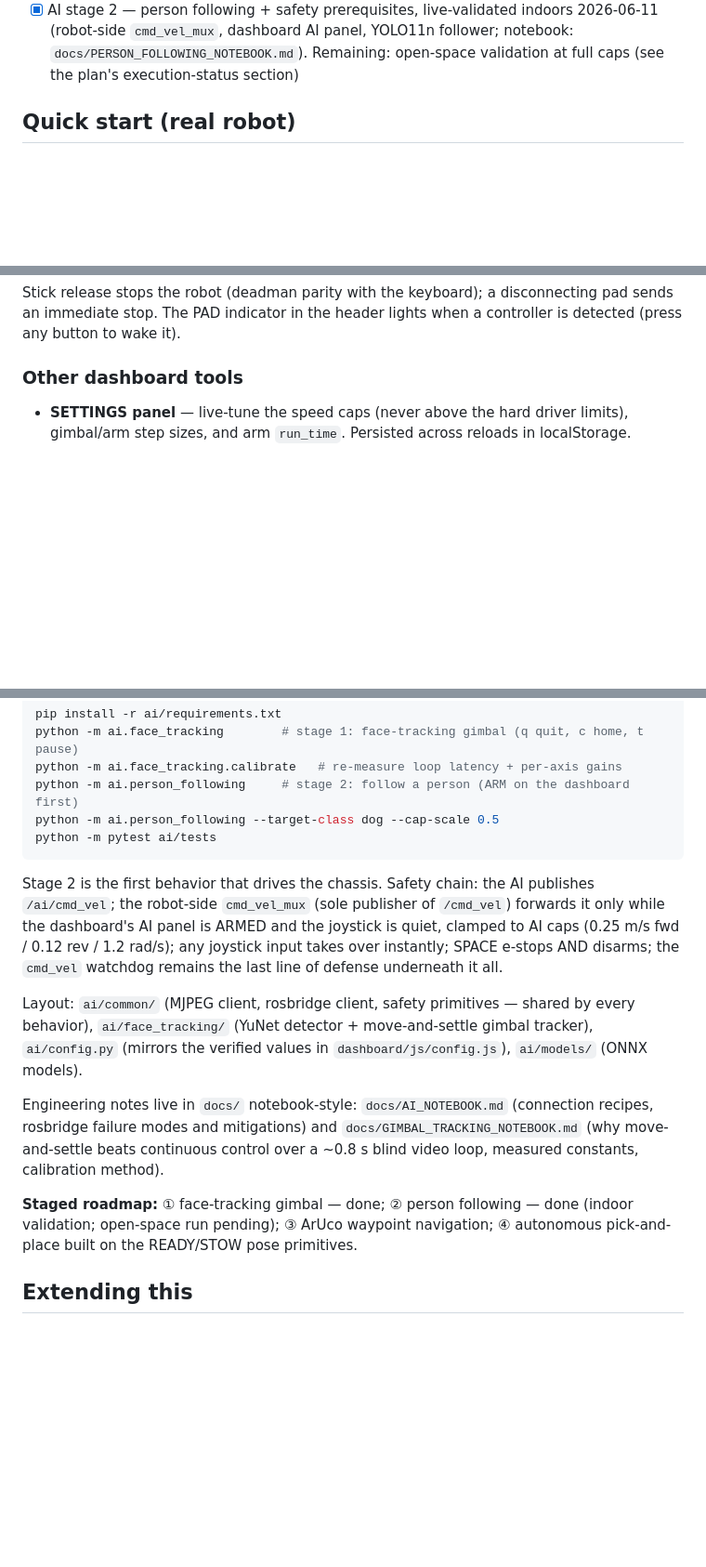
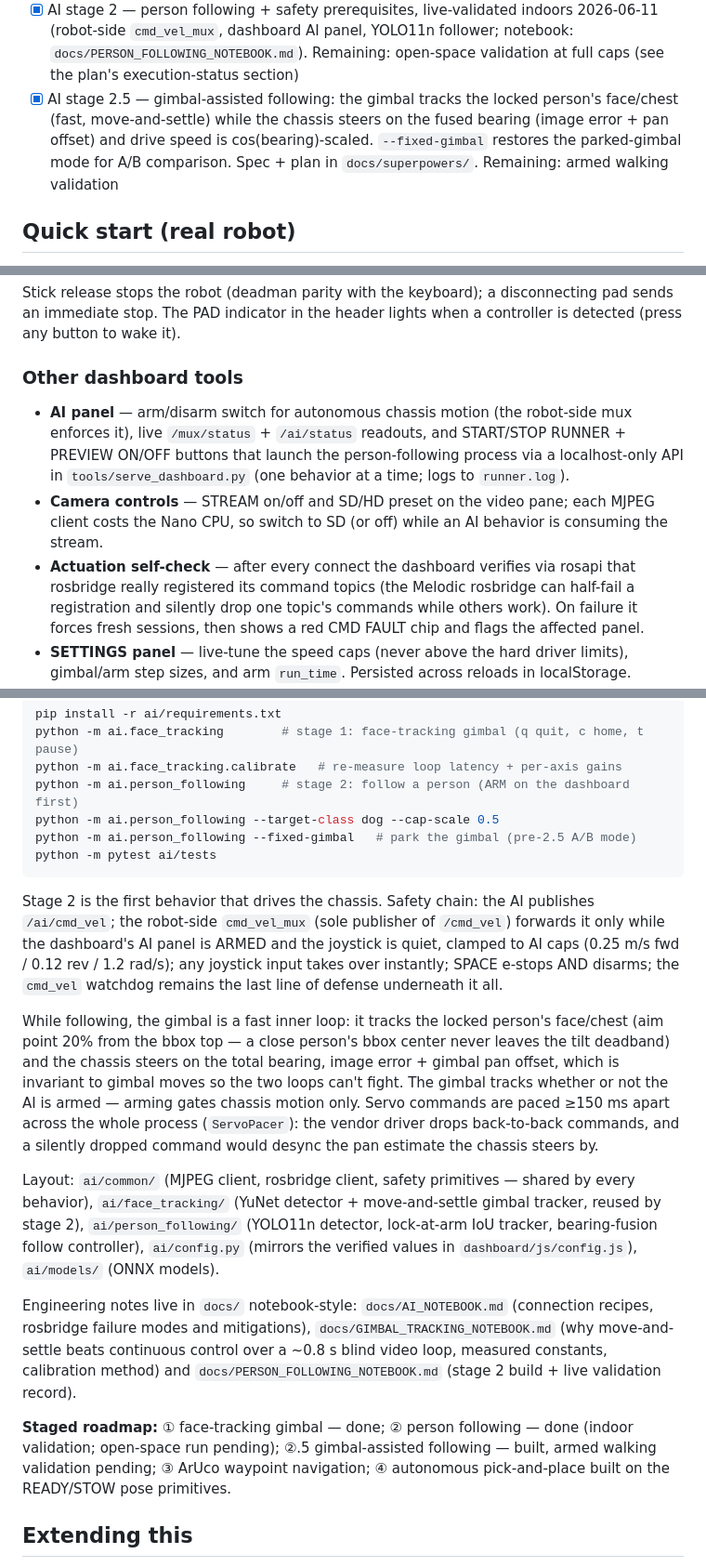
Before and after one commit to rbhale-git/transbot_se, a Markdown page: README.md, 3 parts joined by grey strips. Shown at 93% size. GitHub-like rendering; blank space fills up the shorter version.

Commit message:
READMEs: gimbal-assisted following, dashboard AI/runner/camera controls, actuation self-check
Co-Authored-By: Claude Fable 5 <noreply@anthropic.com>

````diff
--- a/README.md
+++ b/README.md
@@ -108,6 +109,12 @@ sudo nmcli con up Transbot    # start the hotspot AP
       YOLO11n follower; notebook: `docs/PERSON_FOLLOWING_NOTEBOOK.md`).
       Remaining: open-space validation at full caps (see the plan's
       execution-status section)
+- [x] AI stage 2.5 — gimbal-assisted following: the gimbal tracks the locked
+      person's face/chest (fast, move-and-settle) while the chassis steers on
+      the fused bearing (image error + pan offset) and drive speed is
+      cos(bearing)-scaled. `--fixed-gimbal` restores the parked-gimbal mode
+      for A/B comparison. Spec + plan in `docs/superpowers/`. Remaining:
+      armed walking validation
 
 ## Quick start (real robot)
 
@@ -190,6 +198,19 @@ lights when a controller is detected (press any button to wake it).
 
 ### Other dashboard tools
 
+- **AI panel** — arm/disarm switch for autonomous chassis motion (the
+  robot-side mux enforces it), live `/mux/status` + `/ai/status` readouts,
+  and START/STOP RUNNER + PREVIEW ON/OFF buttons that launch the
+  person-following process via a localhost-only API in
+  `tools/serve_dashboard.py` (one behavior at a time; logs to `runner.log`).
+- **Camera controls** — STREAM on/off and SD/HD preset on the video pane;
+  each MJPEG client costs the Nano CPU, so switch to SD (or off) while an AI
+  behavior is consuming the stream.
+- **Actuation self-check** — after every connect the dashboard verifies via
+  rosapi that rosbridge really registered its command topics (the Melodic
+  rosbridge can half-fail a registration and silently drop one topic's
+  commands while others work). On failure it forces fresh sessions, then
+  shows a red CMD FAULT chip and flags the affected panel.
 - **SETTINGS panel** — live-tune the speed caps (never above the hard driver
   limits), gimbal/arm step sizes, and arm `run_time`. Persisted across
   reloads in localStorage.
@@ -280,6 +301,7 @@ python -m ai.face_tracking        # stage 1: face-tracking gimbal (q quit, c hom
 python -m ai.face_tracking.calibrate   # re-measure loop latency + per-axis gains
 python -m ai.person_following     # stage 2: follow a person (ARM on the dashboard first)
 python -m ai.person_following --target-class dog --cap-scale 0.5
+python -m ai.person_following --fixed-gimbal   # park the gimbal (pre-2.5 A/B mode)
 python -m pytest ai/tests
 ```
 
@@ -290,19 +312,33 @@ joystick is quiet, clamped to AI caps (0.25 m/s fwd / 0.12 rev / 1.2 rad/s);
 any joystick input takes over instantly; SPACE e-stops AND disarms; the
 `cmd_vel` watchdog remains the last line of defense underneath it all.
 
+While following, the gimbal is a fast inner loop: it tracks the locked
+person's face/chest (aim point 20% from the bbox top — a close person's bbox
+center never leaves the tilt deadband) and the chassis steers on the total
+bearing, image error + gimbal pan offset, which is invariant to gimbal moves
+so the two loops can't fight. The gimbal tracks whether or not the AI is
+armed — arming gates chassis motion only. Servo commands are paced ≥150 ms
+apart across the whole process (`ServoPacer`): the vendor driver drops
+back-to-back commands, and a silently dropped command would desync the pan
+estimate the chassis steers by.
+
 Layout: `ai/common/` (MJPEG client, rosbridge client, safety primitives —
 shared by every behavior), `ai/face_tracking/` (YuNet detector +
-move-and-settle gimbal tracker), `ai/config.py` (mirrors the verified values
-in `dashboard/js/config.js`), `ai/models/` (ONNX models).
+move-and-settle gimbal tracker, reused by stage 2), `ai/person_following/`
+(YOLO11n detector, lock-at-arm IoU tracker, bearing-fusion follow
+controller), `ai/config.py` (mirrors the verified values in
+`dashboard/js/config.js`), `ai/models/` (ONNX models).
 
 Engineering notes live in `docs/` notebook-style: `docs/AI_NOTEBOOK.md`
-(connection recipes, rosbridge failure modes and mitigations) and
+(connection recipes, rosbridge failure modes and mitigations),
 `docs/GIMBAL_TRACKING_NOTEBOOK.md` (why move-and-settle beats continuous
 control over a ~0.8 s blind video loop, measured constants, calibration
-method).
+method) and `docs/PERSON_FOLLOWING_NOTEBOOK.md` (stage 2 build + live
+validation record).
 
 **Staged roadmap:** ① face-tracking gimbal — done; ② person following —
-done (indoor validation; open-space run pending); ③ ArUco waypoint
+done (indoor validation; open-space run pending); ②.5 gimbal-assisted
+following — built, armed walking validation pending; ③ ArUco waypoint
 navigation; ④ autonomous pick-and-place built on the READY/STOW pose
 primitives.
 
````
Also changed, not shown: other parts of README.md (+5 -3 lines), ai/README.md (+12 -3 lines).
